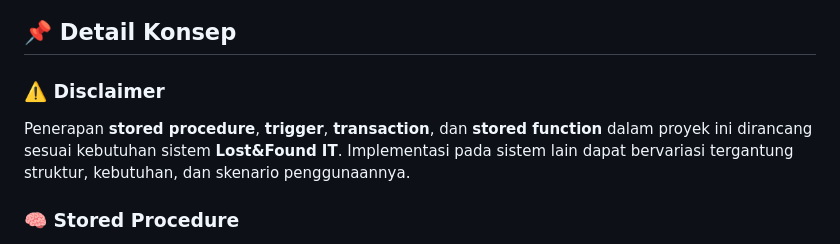
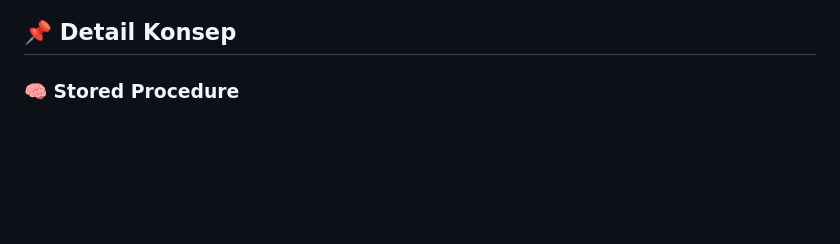
Before and after one commit to Deadelvi1/LostFoundIt, a Markdown page: README.md, the part around one of its changes. Drawn GitHub-style; blank space fills up the shorter version.

```diff
--- a/README.md
+++ b/README.md
@@ -6,10 +6,5 @@ gambar
 
 ## 📌 Detail Konsep
-
-### ⚠️ Disclaimer
-
-Penerapan **stored procedure**, **trigger**, **transaction**, dan **stored function** dalam proyek ini dirancang sesuai kebutuhan sistem **Lost\&Found IT**. Implementasi pada sistem lain dapat bervariasi tergantung struktur, kebutuhan, dan skenario penggunaannya.
-
 
 ### 🧠 Stored Procedure
 
```
Also changed, not shown: other parts of README.md (+4 -1 lines).
